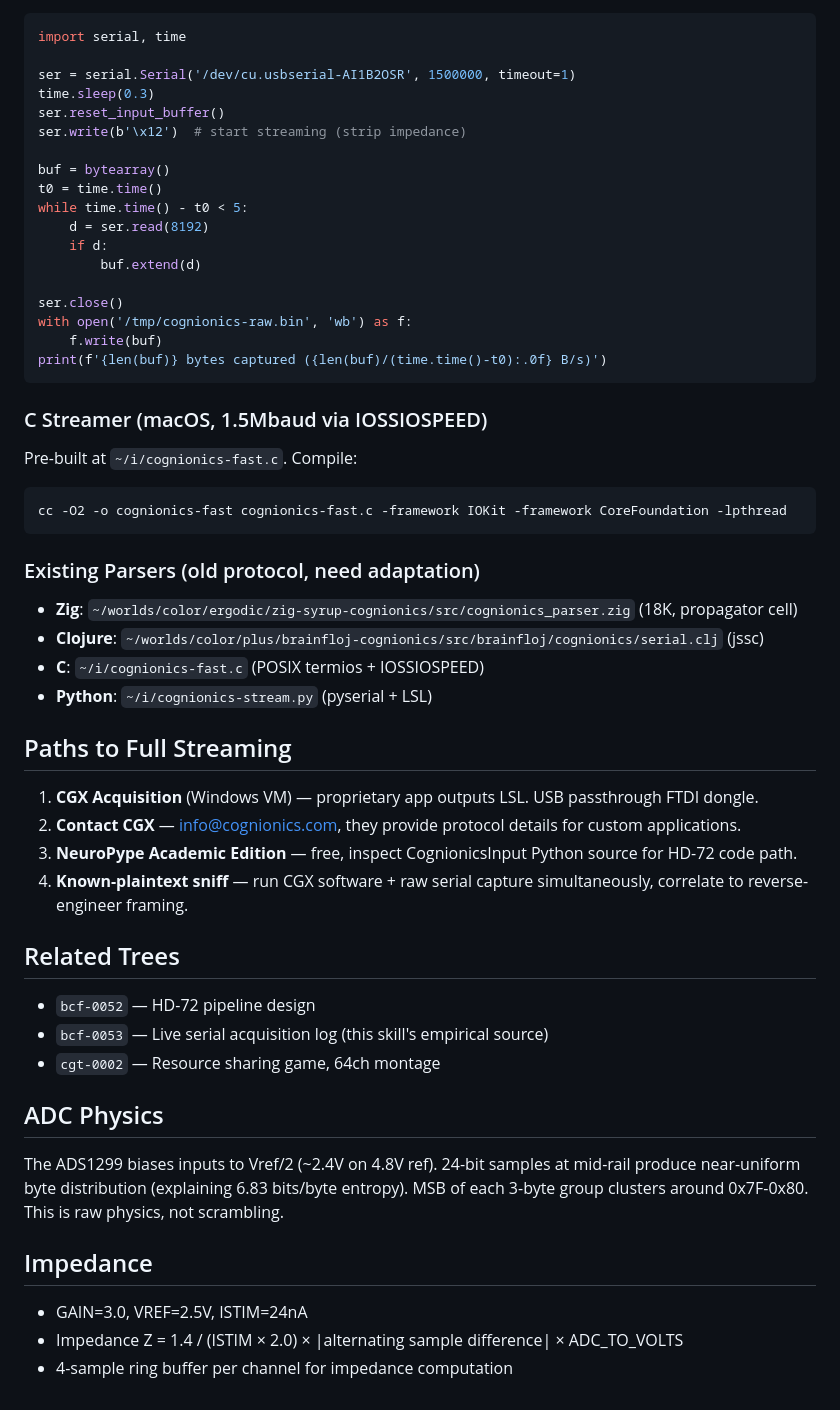
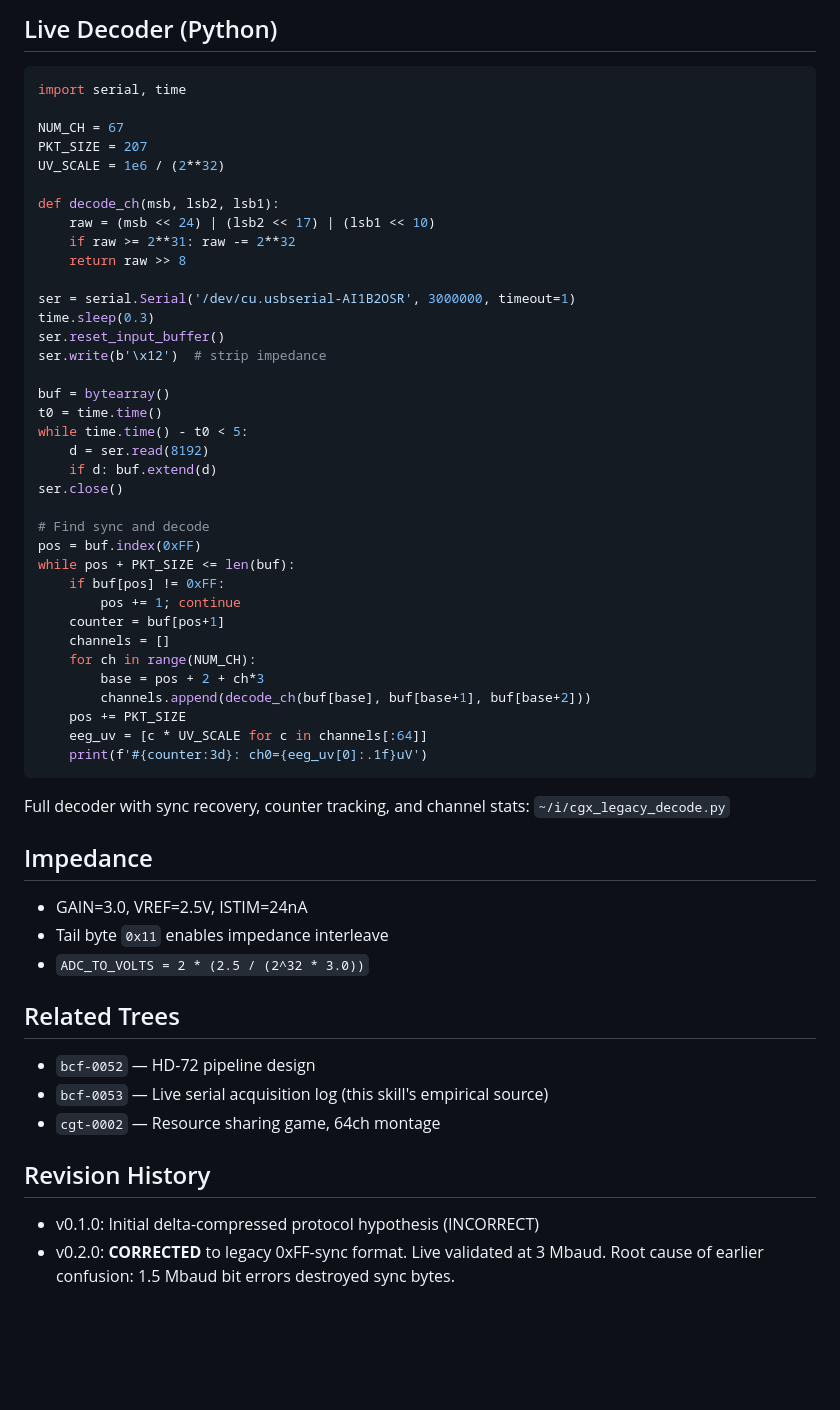
Before and after one commit to bmorphism/boxxy, a Markdown page: skills/cognionics-hd72/SKILL.md, the part around one of its changes. Drawn GitHub-style; blank space fills up the shorter version.

````diff
--- a/skills/cognionics-hd72/SKILL.md
+++ b/skills/cognionics-hd72/SKILL.md
@@ -74,45 +80,52 @@ The HD-72 1702HDG emits NONE of this structure. Zero 0xFF bytes in 122K samples.
+## Live Decoder (Python)
 
 ```python
 import serial, time
 
-ser = serial.Serial('/dev/cu.usbserial-AI1B2OSR', 1500000, timeout=1)
+NUM_CH = 67
+PKT_SIZE = 207
+UV_SCALE = 1e6 / (2**32)
+
+def decode_ch(msb, lsb2, lsb1):
+    raw = (msb << 24) | (lsb2 << 17) | (lsb1 << 10)
+    if raw >= 2**31: raw -= 2**32
+    return raw >> 8
+
+ser = serial.Serial('/dev/cu.usbserial-AI1B2OSR', 3000000, timeout=1)
 time.sleep(0.3)
 ser.reset_input_buffer()
-ser.write(b'\x12')  # start streaming (strip impedance)
+ser.write(b'\x12')  # strip impedance
 
 buf = bytearray()
 t0 = time.time()
 while time.time() - t0 < 5:
     d = ser.read(8192)
-    if d:
-        buf.extend(d)
+    if d: buf.extend(d)
+ser.close()
 
-ser.close()
-with open('/tmp/cognionics-raw.bin', 'wb') as f:
-    f.write(buf)
-print(f'{len(buf)} bytes captured ({len(buf)/(time.time()-t0):.0f} B/s)')
+# Find sync and decode
+pos = buf.index(0xFF)
+while pos + PKT_SIZE <= len(buf):
+    if buf[pos] != 0xFF:
+        pos += 1; continue
+    counter = buf[pos+1]
+    channels = []
+    for ch in range(NUM_CH):
+        base = pos + 2 + ch*3
+        channels.append(decode_ch(buf[base], buf[base+1], buf[base+2]))
+    pos += PKT_SIZE
+    eeg_uv = [c * UV_SCALE for c in channels[:64]]
+    print(f'#{counter:3d}: ch0={eeg_uv[0]:.1f}uV')
 ```
 
-### C Streamer (macOS, 1.5Mbaud via IOSSIOSPEED)
+Full decoder with sync recovery, counter tracking, and channel stats:
+`~/i/cgx_legacy_decode.py`
 
-Pre-built at `~/i/cognionics-fast.c`. Compile:
-```bash
-cc -O2 -o cognionics-fast cognionics-fast.c -framework IOKit -framework CoreFoundation -lpthread
-```
+## Impedance
 
-### Existing Parsers (old protocol, need adaptation)
-
-- **Zig**: `~/worlds/color/ergodic/zig-syrup-cognionics/src/cognionics_parser.zig` (18K, propagator cell)
-- **Clojure**: `~/worlds/color/plus/brainfloj-cognionics/src/brainfloj/cognionics/serial.clj` (jssc)
-- **C**: `~/i/cognionics-fast.c` (POSIX termios + IOSSIOSPEED)
-- **Python**: `~/i/cognionics-stream.py` (pyserial + LSL)
-
-## Paths to Full Streaming
-
-1. **CGX Acquisition** (Windows VM) — proprietary app outputs LSL. USB passthrough FTDI dongle.
-2. **Contact CGX** — info@cognionics.com, they provide protocol details for custom applications.
-3. **NeuroPype Academic Edition** — free, inspect CognionicsInput Python source for HD-72 code path.
-4. **Known-plaintext sniff** — run CGX software + raw serial capture simultaneously, correlate to reverse-engineer framing.
+- GAIN=3.0, VREF=2.5V, ISTIM=24nA
+- Tail byte `0x11` enables impedance interleave
+- `ADC_TO_VOLTS = 2 * (2.5 / (2^32 * 3.0))`
 
 ## Related Trees
 
@@ -120,12 +133,8 @@ cc -O2 -o cognionics-fast cognionics-fast.c -framework IOKit -framework CoreFoun
 - `bcf-0053` — Live serial acquisition log (this skill's empirical source)
 - `cgt-0002` — Resource sharing game, 64ch montage
 
-## ADC Physics
+## Revision History
 
-The ADS1299 biases inputs to Vref/2 (~2.4V on 4.8V ref). 24-bit samples at mid-rail produce near-uniform byte distribution (explaining 6.83 bits/byte entropy). MSB of each 3-byte group clusters around 0x7F-0x80. This is raw physics, not scrambling.
-
-## Impedance
-
-- GAIN=3.0, VREF=2.5V, ISTIM=24nA
-- Impedance Z = 1.4 / (ISTIM × 2.0) × |alternating sample difference| × ADC_TO_VOLTS
-- 4-sample ring buffer per channel for impedance computation
+- v0.1.0: Initial delta-compressed protocol hypothesis (INCORRECT)
+- v0.2.0: **CORRECTED** to legacy 0xFF-sync format. Live validated at 3 Mbaud.
+  Root cause of earlier confusion: 1.5 Mbaud bit errors destroyed sync bytes.
````
Also changed, not shown: other parts of skills/cognionics-hd72/SKILL.md (+45 -39 lines).
